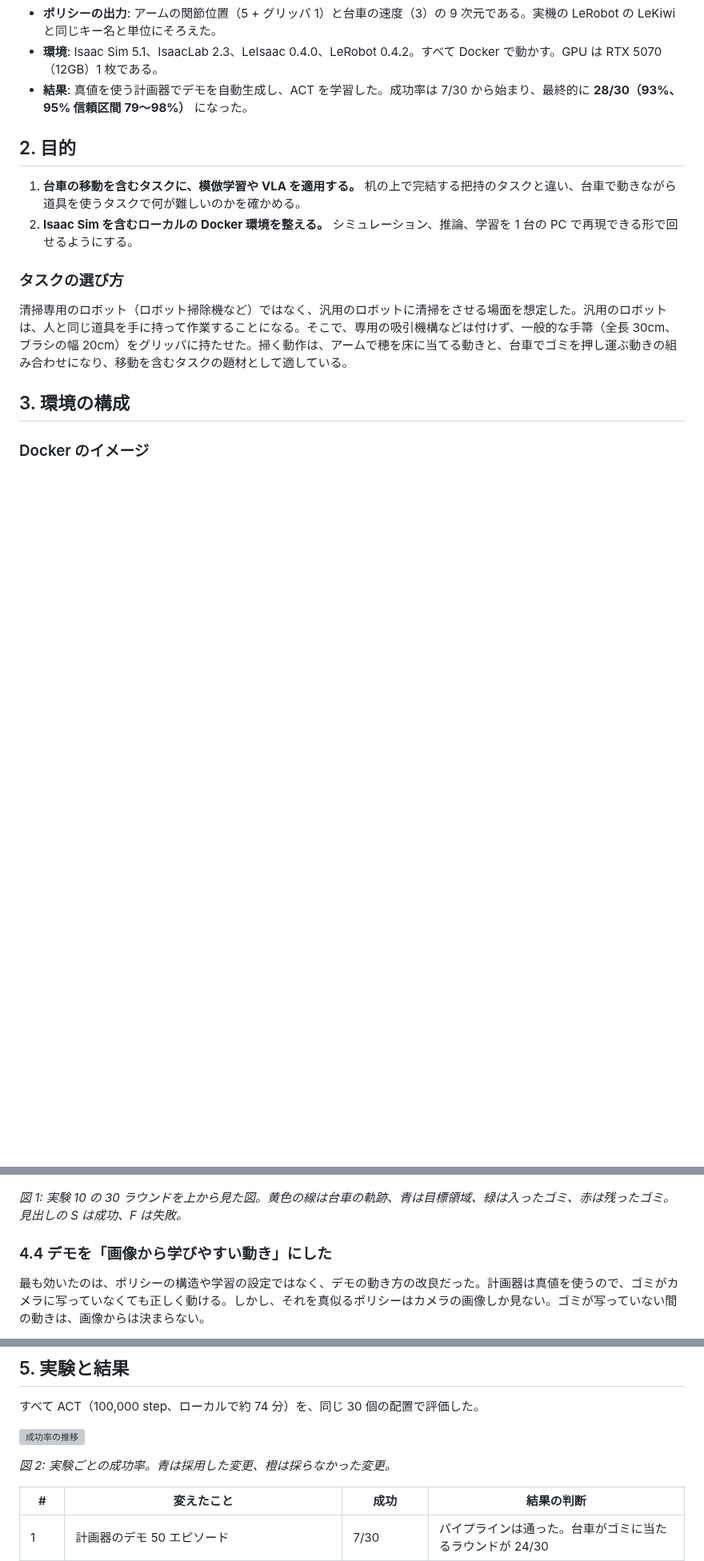
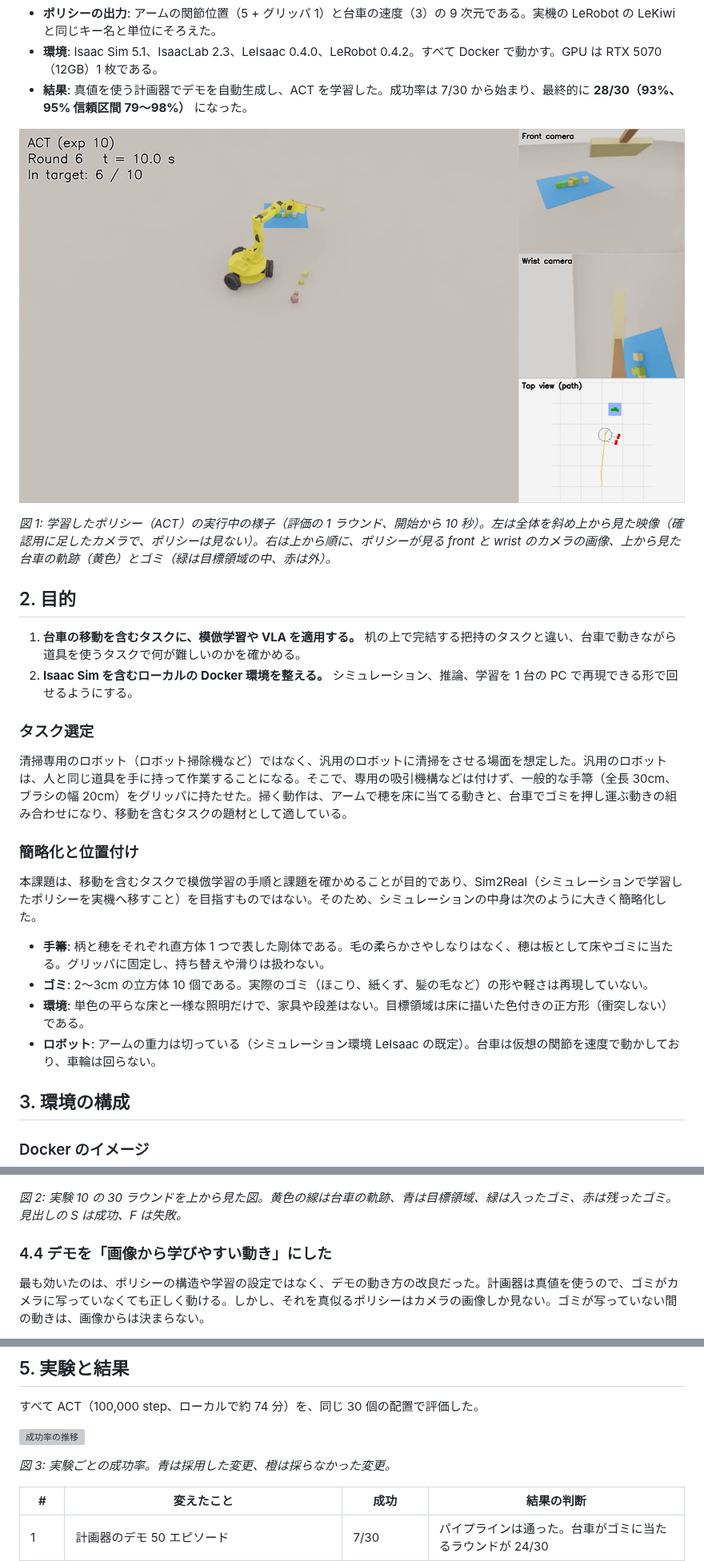
Before and after one commit to Chu-son/leisaac-docker, a Markdown page: docs/report/sweep_report.md, 3 parts joined by grey strips. Shown at 80% size. Rendered like a GitHub page; pictures changed too: docs/report/render_frame.png (added); blank space fills up the shorter version; grey boxes are pictures that could not be loaded.

Commit message:
docs(report): add task selection, simplification scope, and a rendered frame

```diff
--- a/docs/report/sweep_report.md
+++ b/docs/report/sweep_report.md
@@ -12,14 +12,27 @@
 - **環境**: Isaac Sim 5.1、IsaacLab 2.3、LeIsaac 0.4.0、LeRobot 0.4.2。すべて Docker で動かす。GPU は RTX 5070（12GB）1 枚である。
 - **結果**: 真値を使う計画器でデモを自動生成し、ACT を学習した。成功率は 7/30 から始まり、最終的に **28/30（93%、95% 信頼区間 79〜98%）** になった。
 
+![実行中の様子](render_frame.png)
+
+*図 1: 学習したポリシー（ACT）の実行中の様子（評価の 1 ラウンド、開始から 10 秒）。左は全体を斜め上から見た映像（確認用に足したカメラで、ポリシーは見ない）。右は上から順に、ポリシーが見る front と wrist のカメラの画像、上から見た台車の軌跡（黄色）とゴミ（緑は目標領域の中、赤は外）。*
+
 ## 2. 目的
 
 1. **台車の移動を含むタスクに、模倣学習や VLA を適用する。** 机の上で完結する把持のタスクと違い、台車で動きながら道具を使うタスクで何が難しいのかを確かめる。
 2. **Isaac Sim を含むローカルの Docker 環境を整える。** シミュレーション、推論、学習を 1 台の PC で再現できる形で回せるようにする。
 
-### タスクの選び方
+### タスク選定
 
 清掃専用のロボット（ロボット掃除機など）ではなく、汎用のロボットに清掃をさせる場面を想定した。汎用のロボットは、人と同じ道具を手に持って作業することになる。そこで、専用の吸引機構などは付けず、一般的な手箒（全長 30cm、ブラシの幅 20cm）をグリッパに持たせた。掃く動作は、アームで穂を床に当てる動きと、台車でゴミを押し運ぶ動きの組み合わせになり、移動を含むタスクの題材として適している。
+
+### 簡略化と位置付け
+
+本課題は、移動を含むタスクで模倣学習の手順と課題を確かめることが目的であり、Sim2Real（シミュレーションで学習したポリシーを実機へ移すこと）を目指すものではない。そのため、シミュレーションの中身は次のように大きく簡略化した。
+
+- **手箒**: 柄と穂をそれぞれ直方体 1 つで表した剛体である。毛の柔らかさやしなりはなく、穂は板として床やゴミに当たる。グリッパに固定し、持ち替えや滑りは扱わない。
+- **ゴミ**: 2〜3cm の立方体 10 個である。実際のゴミ（ほこり、紙くず、髪の毛など）の形や軽さは再現していない。
+- **環境**: 単色の平らな床と一様な照明だけで、家具や段差はない。目標領域は床に描いた色付きの正方形（衝突しない）である。
+- **ロボット**: アームの重力は切っている（シミュレーション環境 LeIsaac の既定）。台車は仮想の関節を速度で動かしており、車輪は回らない。
 
 ## 3. 環境の構成
 
@@ -71,7 +84,7 @@
 
 ![実験 10 の 30 ラウンド。黄色は台車の軌跡、青は目標領域、緑は入ったゴミ、赤は残ったゴミ](overview_exp10.png)
 
-*図 1: 実験 10 の 30 ラウンドを上から見た図。黄色の線は台車の軌跡、青は目標領域、緑は入ったゴミ、赤は残ったゴミ。見出しの S は成功、F は失敗。*
+*図 2: 実験 10 の 30 ラウンドを上から見た図。黄色の線は台車の軌跡、青は目標領域、緑は入ったゴミ、赤は残ったゴミ。見出しの S は成功、F は失敗。*
 
 ### 4.4 デモを「画像から学びやすい動き」にした
 
@@ -89,7 +102,7 @@
 
 ![成功率の推移](success_rate.svg)
 
-*図 2: 実験ごとの成功率。青は採用した変更、橙は採らなかった変更。*
+*図 3: 実験ごとの成功率。青は採用した変更、橙は採らなかった変更。*
 
 | # | 変えたこと | 成功 | 結果の判断 |
 |---|---|---|---|
```
Also changed, not shown: other parts of docs/report/sweep_report.md (+1 -1 lines), 1 other file.
